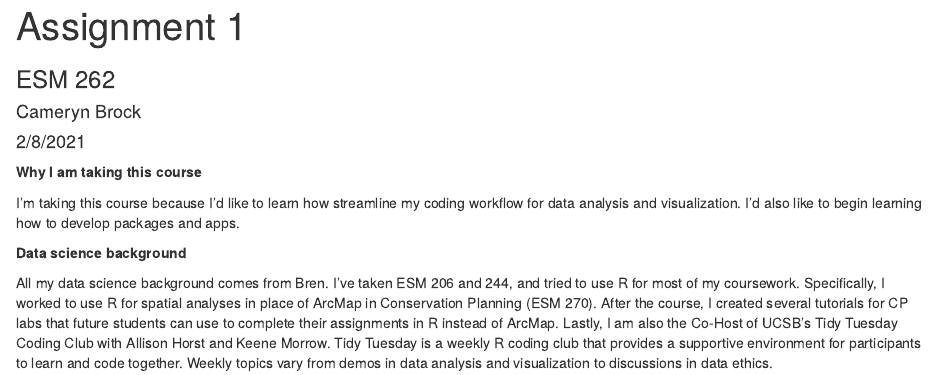
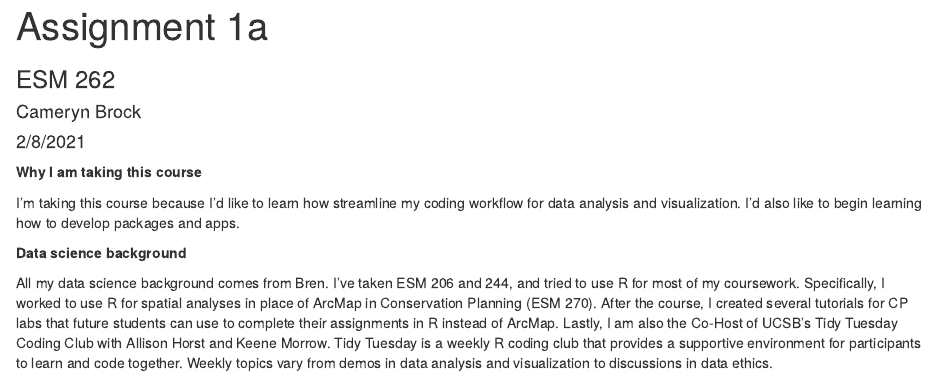
Before and after one commit to teaguetran/esm-262, an R Markdown document (assignments/brock_assignment1a.Rmd): the page in a window 1100 px wide, from its top. Rendered offline with R 4.5, knitr and Pandoc, with nearby package versions.

Commit message:
Knit assignment 1a to html and renamed to 1"a" instead of just 1

```diff
--- a/assignments/brock_assignment1.Rmd
+++ b/assignments/brock_assignment1a.Rmd
@@ -1,5 +1,5 @@
 ---
-title: "Assignment 1"
+title: "Assignment 1a"
 subtitle: "ESM 262"
 author: "Cameryn Brock"
 date: "2/8/2021"
```
Also changed, not shown: assignments/brock_assignment1a.html (added), assignments/brock_assignment1a.Rmd (1 more changed lines).
